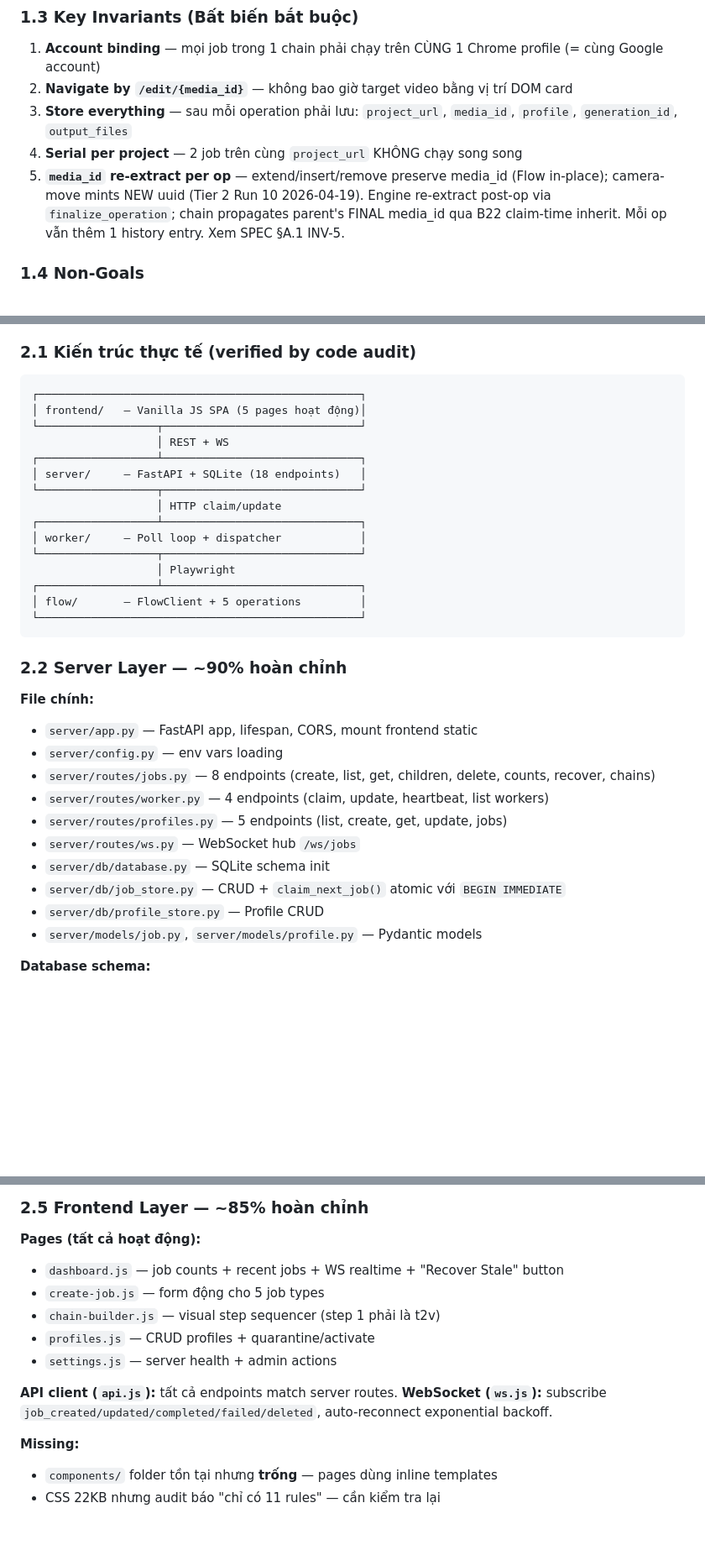
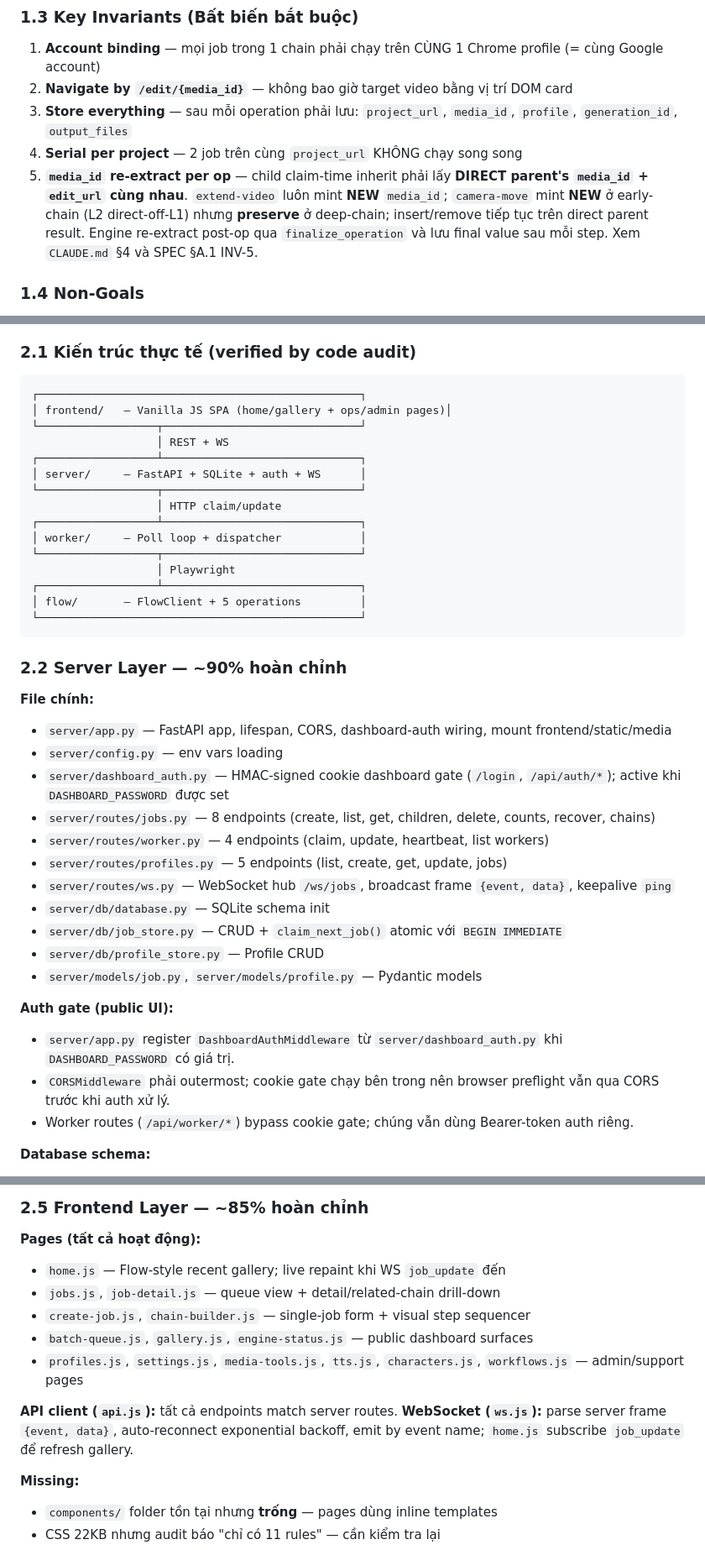
Before and after one commit to ngoctuandt1/FlowEngine, a Markdown page: docs/DESIGN.md, 3 parts joined by grey strips. Shown at 84% size. GitHub-like rendering; blank space fills up the shorter version.

Commit message:
docs(design): sync chain INV-5 + WS {event,data} + dashboard_auth + ai.hassio.io.vn deploy (#121)
Co-authored-by: Codex <codex@local>
Co-authored-by: Claude Sonnet 4.6 <noreply@anthropic.com>

````diff
--- a/docs/DESIGN.md
+++ b/docs/DESIGN.md
@@ -39,7 +40,7 @@ Google Flow (`labs.google/fx/tools/flow`) là công cụ tạo video AI (Veo 3.1
 2. **Navigate by `/edit/{media_id}`** — không bao giờ target video bằng vị trí DOM card
 3. **Store everything** — sau mỗi operation phải lưu: `project_url`, `media_id`, `profile`, `generation_id`, `output_files`
 4. **Serial per project** — 2 job trên cùng `project_url` KHÔNG chạy song song
-5. **`media_id` re-extract per op** — extend/insert/remove preserve media_id (Flow in-place); camera-move mints NEW uuid (Tier 2 Run 10 2026-04-19). Engine re-extract post-op via `finalize_operation`; chain propagates parent's FINAL media_id qua B22 claim-time inherit. Mỗi op vẫn thêm 1 history entry. Xem SPEC §A.1 INV-5.
+5. **`media_id` re-extract per op** — child claim-time inherit phải lấy **DIRECT parent's `media_id` + `edit_url` cùng nhau**. `extend-video` luôn mint **NEW** `media_id`; `camera-move` mint **NEW** ở early-chain (L2 direct-off-L1) nhưng **preserve** ở deep-chain; insert/remove tiếp tục trên direct parent result. Engine re-extract post-op qua `finalize_operation` và lưu final value sau mỗi step. Xem `CLAUDE.md` §4 và SPEC §A.1 INV-5.
 
 ### 1.4 Non-Goals
 
@@ -56,11 +57,11 @@ Google Flow (`labs.google/fx/tools/flow`) là công cụ tạo video AI (Veo 3.1
 
 ```
 ┌─────────────────────────────────────────────────┐
-│ frontend/   — Vanilla JS SPA (5 pages hoạt động)│
+│ frontend/   — Vanilla JS SPA (home/gallery + ops/admin pages)│
 └──────────────────┬──────────────────────────────┘
                    │ REST + WS
 ┌──────────────────┴──────────────────────────────┐
-│ server/     — FastAPI + SQLite (18 endpoints)   │
+│ server/     — FastAPI + SQLite + auth + WS      │
 └──────────────────┬──────────────────────────────┘
                    │ HTTP claim/update
 ┌──────────────────┴──────────────────────────────┐
@@ -75,16 +76,22 @@ Google Flow (`labs.google/fx/tools/flow`) là công cụ tạo video AI (Veo 3.1
 ### 2.2 Server Layer — **~90% hoàn chỉnh**
 
 **File chính:**
-- `server/app.py` — FastAPI app, lifespan, CORS, mount frontend static
+- `server/app.py` — FastAPI app, lifespan, CORS, dashboard-auth wiring, mount frontend/static/media
 - `server/config.py` — env vars loading
+- `server/dashboard_auth.py` — HMAC-signed cookie dashboard gate (`/login`, `/api/auth/*`); active khi `DASHBOARD_PASSWORD` được set
 - `server/routes/jobs.py` — 8 endpoints (create, list, get, children, delete, counts, recover, chains)
 - `server/routes/worker.py` — 4 endpoints (claim, update, heartbeat, list workers)
 - `server/routes/profiles.py` — 5 endpoints (list, create, get, update, jobs)
-- `server/routes/ws.py` — WebSocket hub `/ws/jobs`
+- `server/routes/ws.py` — WebSocket hub `/ws/jobs`, broadcast frame `{event, data}`, keepalive `ping`
 - `server/db/database.py` — SQLite schema init
 - `server/db/job_store.py` — CRUD + `claim_next_job()` atomic với `BEGIN IMMEDIATE`
 - `server/db/profile_store.py` — Profile CRUD
 - `server/models/job.py`, `server/models/profile.py` — Pydantic models
+
+**Auth gate (public UI):**
+- `server/app.py` register `DashboardAuthMiddleware` từ `server/dashboard_auth.py` khi `DASHBOARD_PASSWORD` có giá trị.
+- `CORSMiddleware` phải outermost; cookie gate chạy bên trong nên browser preflight vẫn qua CORS trước khi auth xử lý.
+- Worker routes (`/api/worker/*`) bypass cookie gate; chúng vẫn dùng Bearer-token auth riêng.
 
 **Database schema:**
 - `jobs` (60+ columns) — ✅ dùng đầy đủ
@@ -142,14 +149,14 @@ Google Flow (`labs.google/fx/tools/flow`) là công cụ tạo video AI (Veo 3.1
 ### 2.5 Frontend Layer — **~85% hoàn chỉnh**
 
 **Pages (tất cả hoạt động):**
-- `dashboard.js` — job counts + recent jobs + WS realtime + "Recover Stale" button
-- `create-job.js` — form động cho 5 job types
-- `chain-builder.js` — visual step sequencer (step 1 phải là t2v)
-- `profiles.js` — CRUD profiles + quarantine/activate
-- `settings.js` — server health + admin actions
+- `home.js` — Flow-style recent gallery; live repaint khi WS `job_update` đến
+- `jobs.js`, `job-detail.js` — queue view + detail/related-chain drill-down
+- `create-job.js`, `chain-builder.js` — single-job form + visual step sequencer
+- `batch-queue.js`, `gallery.js`, `engine-status.js` — public dashboard surfaces
+- `profiles.js`, `settings.js`, `media-tools.js`, `tts.js`, `characters.js`, `workflows.js` — admin/support pages
 
 **API client (`api.js`):** tất cả endpoints match server routes.
-**WebSocket (`ws.js`):** subscribe `job_created/updated/completed/failed/deleted`, auto-reconnect exponential backoff.
+**WebSocket (`ws.js`):** parse server frame `{event, data}`, auto-reconnect exponential backoff, emit by event name; `home.js` subscribe `job_update` để refresh gallery.
 
 **Missing:**
 - `components/` folder tồn tại nhưng **trống** — pages dùng inline templates
````
Also changed, not shown: other parts of docs/DESIGN.md (+7 -2 lines).
